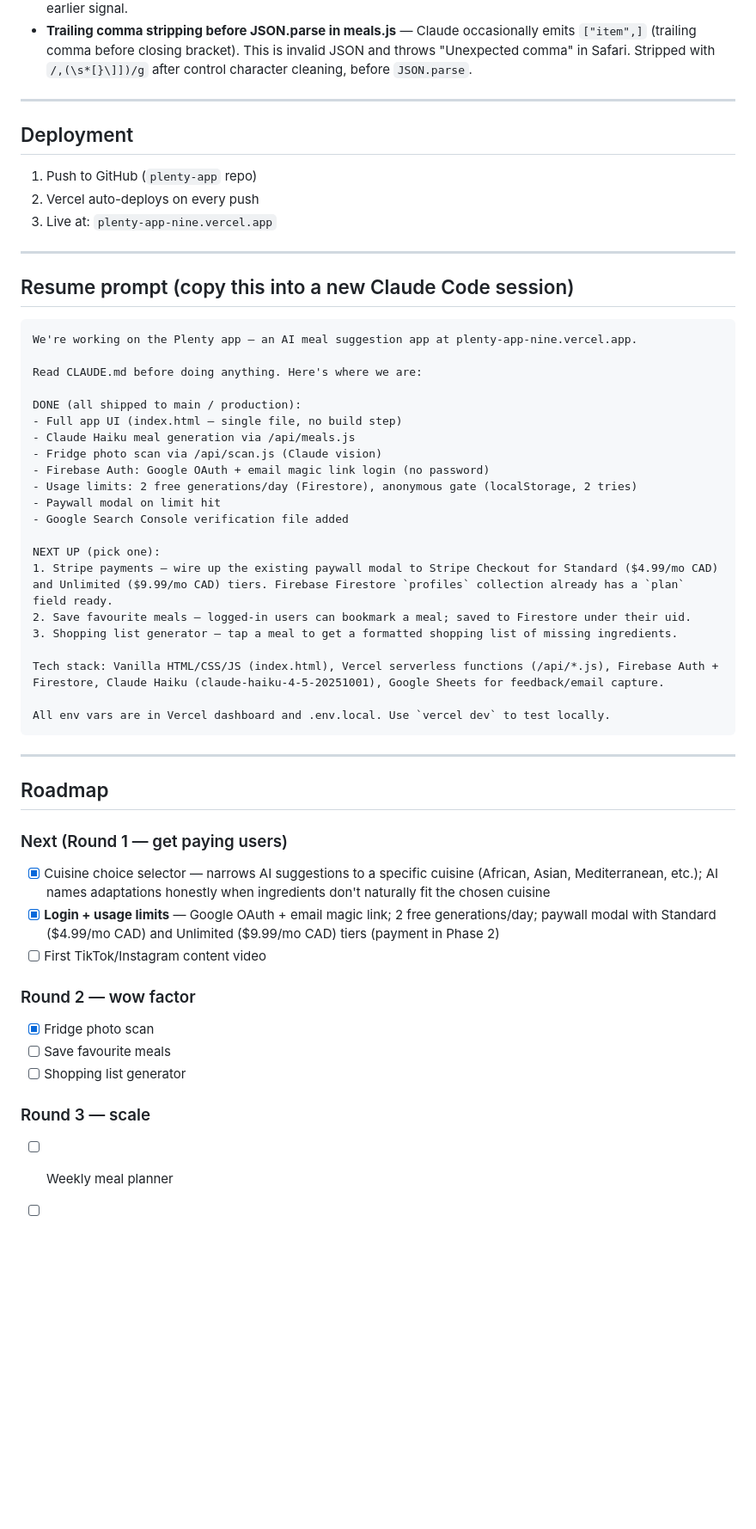
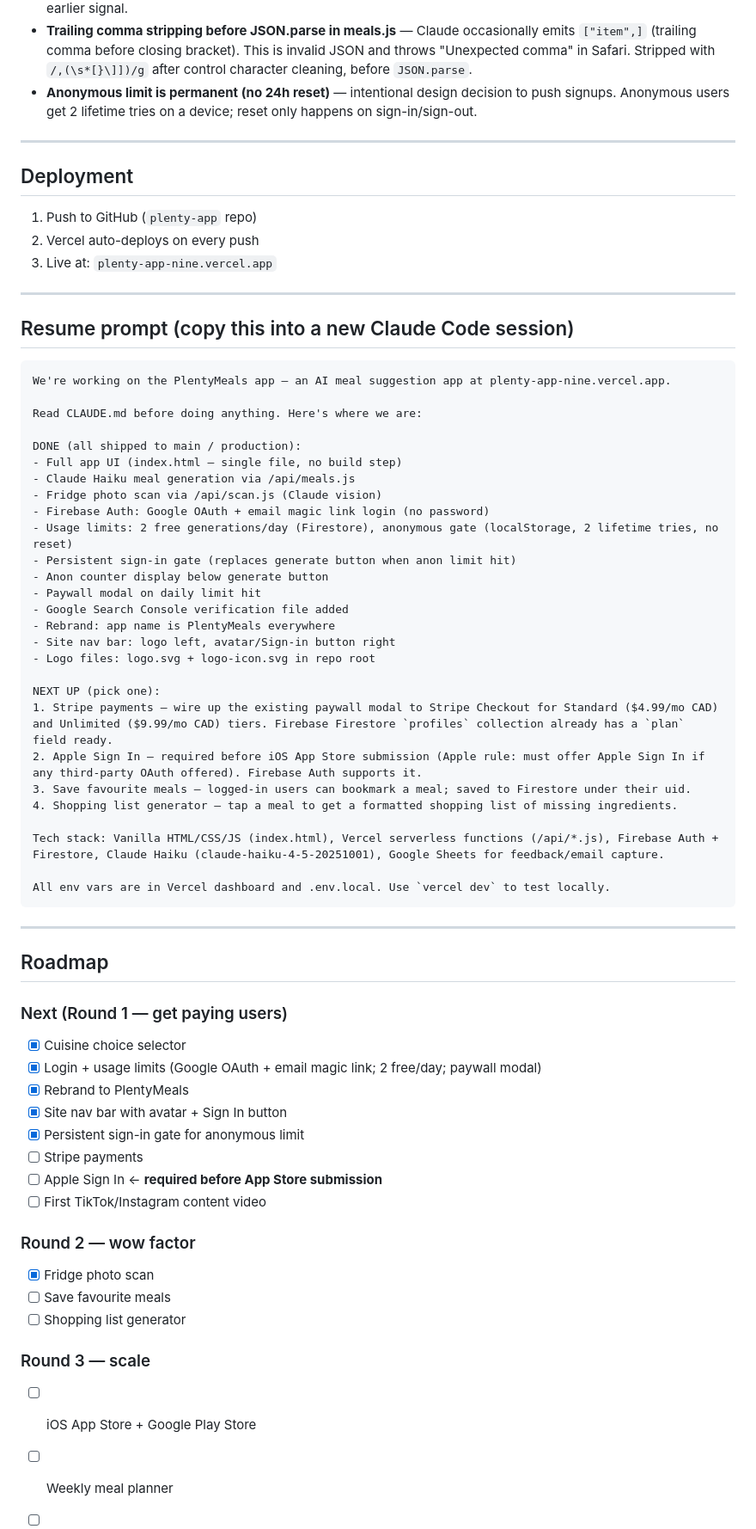
Before and after one commit to ThinkService-lab/plenty-app, a Markdown page: README.md, the part around one of its changes. Shown at 86% size. Drawn GitHub-style; blank space fills up the shorter version.

````diff
--- a/README.md
+++ b/README.md
@@ -99,6 +102,7 @@ Two tabs auto-created by the Apps Script:
 - **`authDomain` must be the Firebase Hosting domain** — set to `plenty-meals.firebaseapp.com`, not the Vercel domain. Firebase sends email magic links to `{authDomain}/__/auth/action?...`; only Firebase Hosting can serve that route. Setting `authDomain` to a Vercel URL causes magic links to silently fail (page loads but sign-in never completes).
 - **`verifyIdToken` vs Firestore auth use different keys** — `verifyIdToken` uses Firebase's public key (works even if `FIREBASE_PRIVATE_KEY` is malformed). Firestore outbound calls generate OAuth2 tokens signed with the service account private key — a bad key gives `16 UNAUTHENTICATED`. Both need the key correct; Firestore failures are the earlier signal.
 - **Trailing comma stripping before JSON.parse in meals.js** — Claude occasionally emits `["item",]` (trailing comma before closing bracket). This is invalid JSON and throws "Unexpected comma" in Safari. Stripped with `/,(\s*[}\]])/g` after control character cleaning, before `JSON.parse`.
+- **Anonymous limit is permanent (no 24h reset)** — intentional design decision to push signups. Anonymous users get 2 lifetime tries on a device; reset only happens on sign-in/sign-out.
 
 ---
 
@@ -112,7 +116,7 @@ Two tabs auto-created by the Apps Script:
 ## Resume prompt (copy this into a new Claude Code session)
 
 ```
-We're working on the Plenty app — an AI meal suggestion app at plenty-app-nine.vercel.app.
+We're working on the PlentyMeals app — an AI meal suggestion app at plenty-app-nine.vercel.app.
 
 Read CLAUDE.md before doing anything. Here's where we are:
 
@@ -121,14 +125,20 @@ DONE (all shipped to main / production):
 - Claude Haiku meal generation via /api/meals.js
 - Fridge photo scan via /api/scan.js (Claude vision)
 - Firebase Auth: Google OAuth + email magic link login (no password)
-- Usage limits: 2 free generations/day (Firestore), anonymous gate (localStorage, 2 tries)
-- Paywall modal on limit hit
+- Usage limits: 2 free generations/day (Firestore), anonymous gate (localStorage, 2 lifetime tries, no reset)
+- Persistent sign-in gate (replaces generate button when anon limit hit)
+- Anon counter display below generate button
+- Paywall modal on daily limit hit
 - Google Search Console verification file added
+- Rebrand: app name is PlentyMeals everywhere
+- Site nav bar: logo left, avatar/Sign-in button right
+- Logo files: logo.svg + logo-icon.svg in repo root
 
 NEXT UP (pick one):
 1. Stripe payments — wire up the existing paywall modal to Stripe Checkout for Standard ($4.99/mo CAD) and Unlimited ($9.99/mo CAD) tiers. Firebase Firestore `profiles` collection already has a `plan` field ready.
-2. Save favourite meals — logged-in users can bookmark a meal; saved to Firestore under their uid.
-3. Shopping list generator — tap a meal to get a formatted shopping list of missing ingredients.
+2. Apple Sign In — required before iOS App Store submission (Apple rule: must offer Apple Sign In if any third-party OAuth offered). Firebase Auth supports it.
+3. Save favourite meals — logged-in users can bookmark a meal; saved to Firestore under their uid.
+4. Shopping list generator — tap a meal to get a formatted shopping list of missing ingredients.
 
 Tech stack: Vanilla HTML/CSS/JS (index.html), Vercel serverless functions (/api/*.js), Firebase Auth + Firestore, Claude Haiku (claude-haiku-4-5-20251001), Google Sheets for feedback/email capture.
 
@@ -139,8 +149,13 @@ All env vars are in Vercel dashboard and .env.local. Use `vercel dev` to test lo
 
 ## Roadmap
 ### Next (Round 1 — get paying users)
-- [x] Cuisine choice selector — narrows AI suggestions to a specific cuisine (African, Asian, Mediterranean, etc.); AI names adaptations honestly when ingredients don't naturally fit the chosen cuisine
-- [x] **Login + usage limits** — Google OAuth + email magic link; 2 free generations/day; paywall modal with Standard ($4.99/mo CAD) and Unlimited ($9.99/mo CAD) tiers (payment in Phase 2)
+- [x] Cuisine choice selector
+- [x] Login + usage limits (Google OAuth + email magic link; 2 free/day; paywall modal)
+- [x] Rebrand to PlentyMeals
+- [x] Site nav bar with avatar + Sign In button
+- [x] Persistent sign-in gate for anonymous limit
+- [ ] Stripe payments
+- [ ] Apple Sign In ← **required before App Store submission**
 - [ ] First TikTok/Instagram content video
 
 ### Round 2 — wow factor
@@ -149,6 +164,7 @@ All env vars are in Vercel dashboard and .env.local. Use `vercel dev` to test lo
 - [ ] Shopping list generator
 
 ### Round 3 — scale
+- [ ] iOS App Store + Google Play Store
 - [ ] Weekly meal planner
 - [ ] Language selector
 - [ ] Welcome email sequence
````
Also changed, not shown: other parts of README.md (+10 -7 lines), CLAUDE.md (+44 -9 lines).
